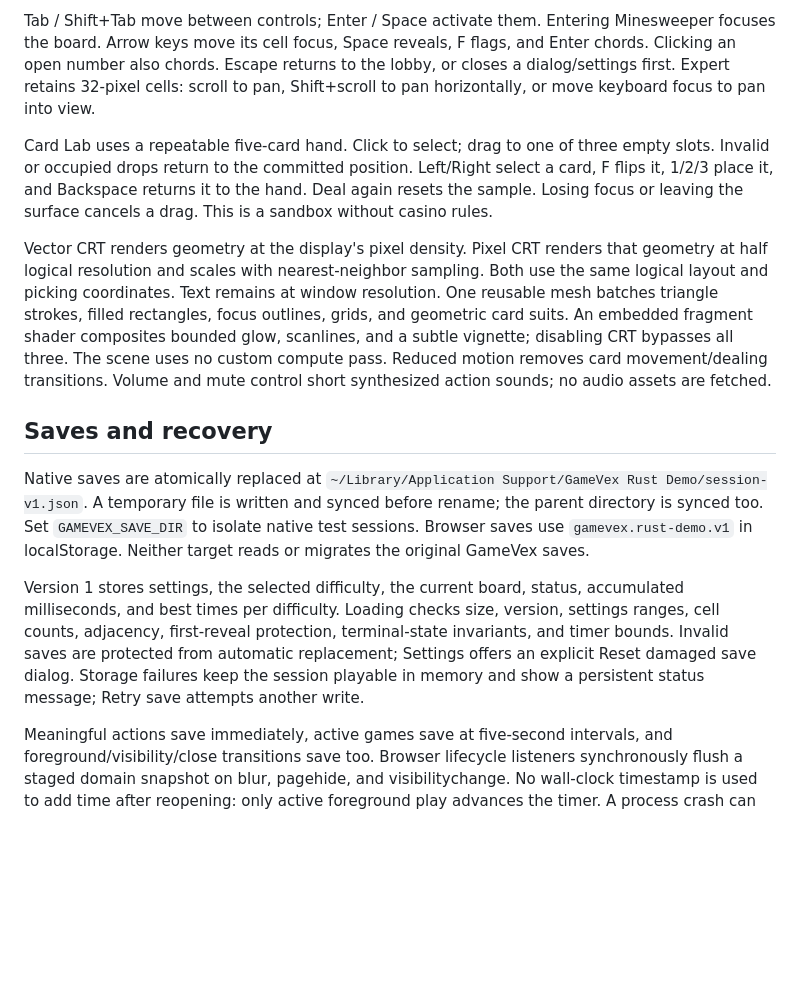
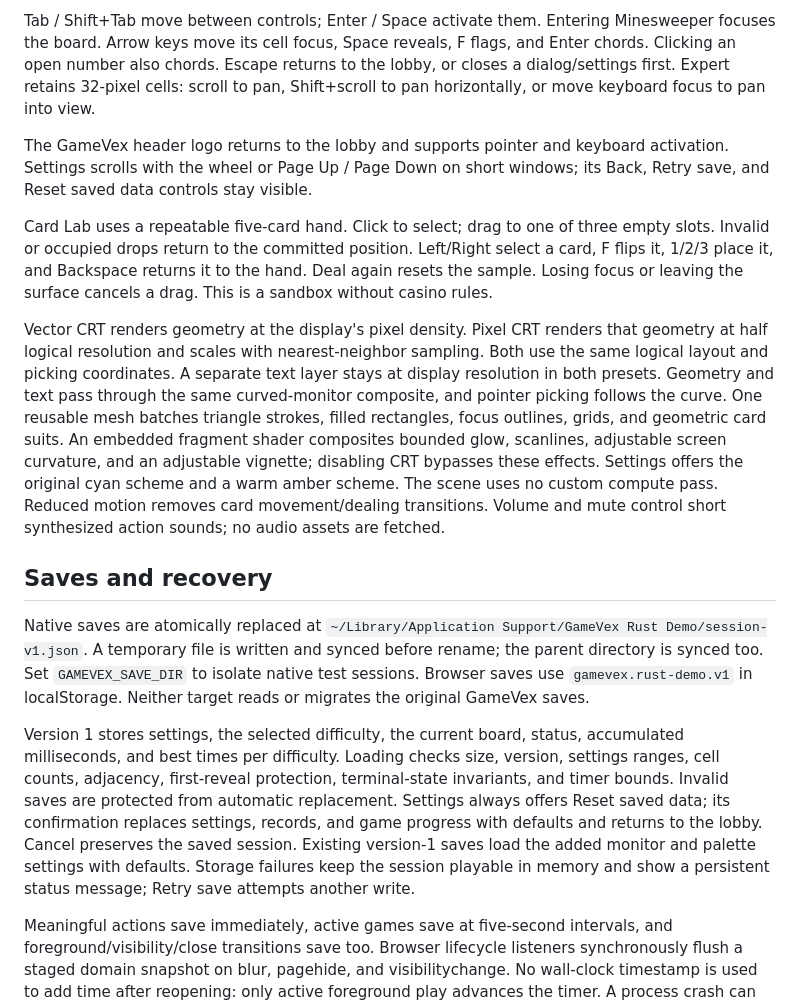
Before and after one commit to Tasty-Kiwi/gamevex-2, a Markdown page: src/README.md, the part around the change. Rendered like a GitHub page; blank space fills up the shorter version.

Commit message:
Add curved CRT monitor, amber palette, and save reset controls

```diff
--- a/src/README.md
+++ b/src/README.md
@@ -65,15 +65,17 @@ The lobby opens a complete Minesweeper cabinet, Card Lab, and settings. Beginner
 
 Tab / Shift+Tab move between controls; Enter / Space activate them. Entering Minesweeper focuses the board. Arrow keys move its cell focus, Space reveals, F flags, and Enter chords. Clicking an open number also chords. Escape returns to the lobby, or closes a dialog/settings first. Expert retains 32-pixel cells: scroll to pan, Shift+scroll to pan horizontally, or move keyboard focus to pan into view.
 
+The GameVex header logo returns to the lobby and supports pointer and keyboard activation. Settings scrolls with the wheel or Page Up / Page Down on short windows; its Back, Retry save, and Reset saved data controls stay visible.
+
 Card Lab uses a repeatable five-card hand. Click to select; drag to one of three empty slots. Invalid or occupied drops return to the committed position. Left/Right select a card, F flips it, 1/2/3 place it, and Backspace returns it to the hand. Deal again resets the sample. Losing focus or leaving the surface cancels a drag. This is a sandbox without casino rules.
 
-Vector CRT renders geometry at the display's pixel density. Pixel CRT renders that geometry at half logical resolution and scales with nearest-neighbor sampling. Both use the same logical layout and picking coordinates. Text remains at window resolution. One reusable mesh batches triangle strokes, filled rectangles, focus outlines, grids, and geometric card suits. An embedded fragment shader composites bounded glow, scanlines, and a subtle vignette; disabling CRT bypasses all three. The scene uses no custom compute pass. Reduced motion removes card movement/dealing transitions. Volume and mute control short synthesized action sounds; no audio assets are fetched.
+Vector CRT renders geometry at the display's pixel density. Pixel CRT renders that geometry at half logical resolution and scales with nearest-neighbor sampling. Both use the same logical layout and picking coordinates. A separate text layer stays at display resolution in both presets. Geometry and text pass through the same curved-monitor composite, and pointer picking follows the curve. One reusable mesh batches triangle strokes, filled rectangles, focus outlines, grids, and geometric card suits. An embedded fragment shader composites bounded glow, scanlines, adjustable screen curvature, and an adjustable vignette; disabling CRT bypasses these effects. Settings offers the original cyan scheme and a warm amber scheme. The scene uses no custom compute pass. Reduced motion removes card movement/dealing transitions. Volume and mute control short synthesized action sounds; no audio assets are fetched.
 
 ## Saves and recovery
 
 Native saves are atomically replaced at `~/Library/Application Support/GameVex Rust Demo/session-v1.json`. A temporary file is written and synced before rename; the parent directory is synced too. Set `GAMEVEX_SAVE_DIR` to isolate native test sessions. Browser saves use `gamevex.rust-demo.v1` in localStorage. Neither target reads or migrates the original GameVex saves.
 
-Version 1 stores settings, the selected difficulty, the current board, status, accumulated milliseconds, and best times per difficulty. Loading checks size, version, settings ranges, cell counts, adjacency, first-reveal protection, terminal-state invariants, and timer bounds. Invalid saves are protected from automatic replacement; Settings offers an explicit Reset damaged save dialog. Storage failures keep the session playable in memory and show a persistent status message; Retry save attempts another write.
+Version 1 stores settings, the selected difficulty, the current board, status, accumulated milliseconds, and best times per difficulty. Loading checks size, version, settings ranges, cell counts, adjacency, first-reveal protection, terminal-state invariants, and timer bounds. Invalid saves are protected from automatic replacement. Settings always offers Reset saved data; its confirmation replaces settings, records, and game progress with defaults and returns to the lobby. Cancel preserves the saved session. Existing version-1 saves load the added monitor and palette settings with defaults. Storage failures keep the session playable in memory and show a persistent status message; Retry save attempts another write.
 
 Meaningful actions save immediately, active games save at five-second intervals, and foreground/visibility/close transitions save too. Browser lifecycle listeners synchronously flush a staged domain snapshot on blur, pagehide, and visibilitychange. No wall-clock timestamp is used to add time after reopening: only active foreground play advances the timer. A process crash can still lose progress since the last successful write. Card Lab is deliberately transient.
 
```
Also changed, not shown: src/docs/VERIFICATION.md (+26 -10 lines), src/docs/screenshots/amber-monitor.png (added), src/docs/screenshots/amber-settings.png (added), 8 other files.
